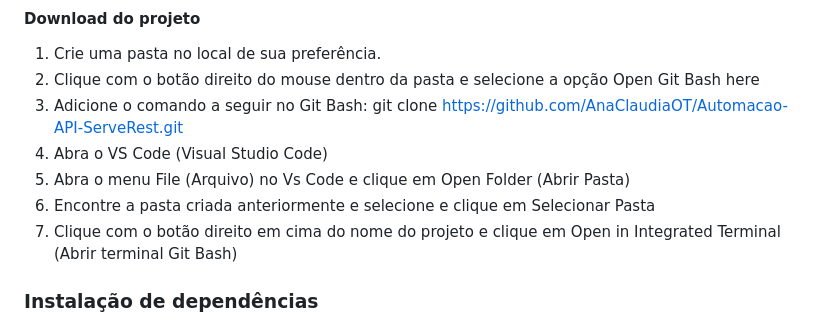
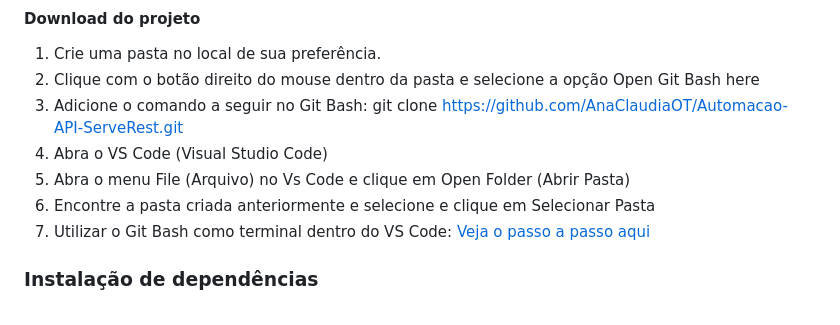
Before and after one commit to AnaClaudiaOT/Automacao-API-ServeRest, a Markdown page: README.md, the part around the change. Drawn GitHub-style.

```diff
--- a/README.md
+++ b/README.md
@@ -55,7 +55,8 @@ Este projeto cobre os seguintes casos de uso:
 4.	Abra o VS Code (Visual Studio Code)
 5.	Abra o menu File (Arquivo) no Vs Code e clique em Open Folder (Abrir Pasta)
 6.	Encontre a pasta criada anteriormente e selecione e clique em Selecionar Pasta
-7.	Clique com o botão direito em cima do nome do projeto e clique em Open in Integrated Terminal (Abrir terminal Git Bash)
+7.	Utilizar o Git Bash como terminal dentro do VS Code:
+    [Veja o passo a passo aqui](https://micilini.com/blog/como-integrar-o-git-bash-no-terminal-do-visual-studio-code)
 
 ### Instalação de dependências
 1.	Digite o comando a seguir no terminal aberto: **npm install**
```
